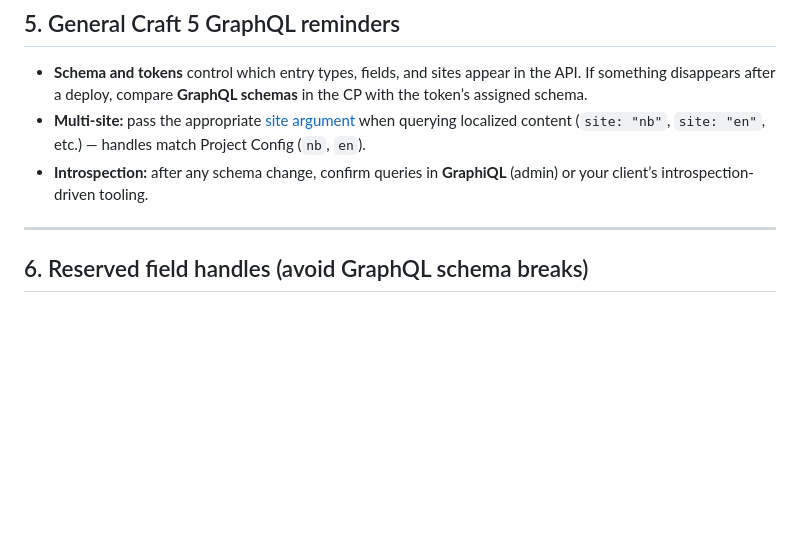
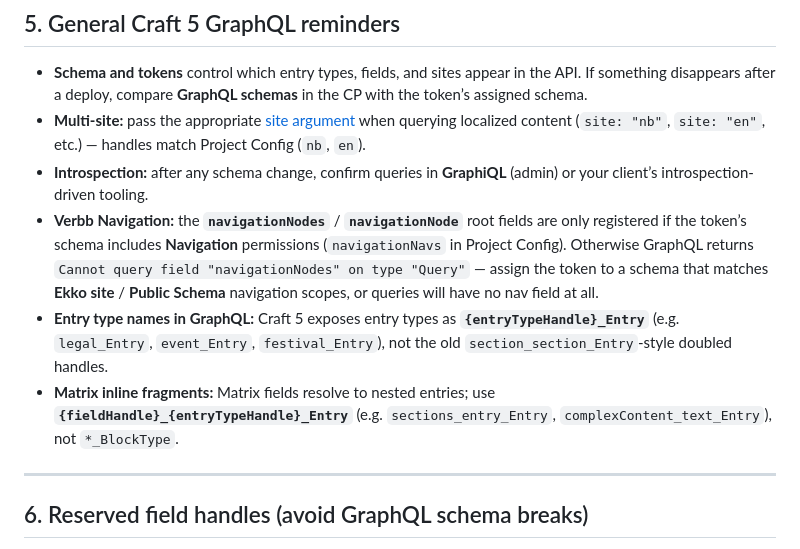
Before and after one commit to Kulturhuset-Ostre-AS/ostre-ekko-web-backend, a Markdown page: docs/graphql-frontend-migration.md, the part around the change. Drawn GitHub-style; blank space fills up the shorter version.

Commit message:
Document Craft 5 GraphQL: navigation token scope, entry types, matrix fragments

```diff
--- a/docs/graphql-frontend-migration.md
+++ b/docs/graphql-frontend-migration.md
@@ -98,6 +98,9 @@ The **`mikestecker/craft-videoembedder`** plugin was removed (no Craft 4+ compat
 - **Schema and tokens** control which entry types, fields, and sites appear in the API. If something disappears after a deploy, compare **GraphQL schemas** in the CP with the token’s assigned schema.
 - **Multi-site:** pass the appropriate [site argument](https://craftcms.com/docs/5.x/development/graphql.html#querying-elements) when querying localized content (`site: "nb"`, `site: "en"`, etc.) — handles match Project Config (`nb`, `en`).
 - **Introspection:** after any schema change, confirm queries in **GraphiQL** (admin) or your client’s introspection-driven tooling.
+- **Verbb Navigation:** the **`navigationNodes`** / **`navigationNode`** root fields are only registered if the token’s schema includes **Navigation** permissions (`navigationNavs` in Project Config). Otherwise GraphQL returns `Cannot query field "navigationNodes" on type "Query"` — assign the token to a schema that matches **Ekko site** / **Public Schema** navigation scopes, or queries will have no nav field at all.
+- **Entry type names in GraphQL:** Craft 5 exposes entry types as **`{entryTypeHandle}_Entry`** (e.g. `legal_Entry`, `event_Entry`, `festival_Entry`), not the old `section_section_Entry`-style doubled handles.
+- **Matrix inline fragments:** Matrix fields resolve to nested entries; use **`{fieldHandle}_{entryTypeHandle}_Entry`** (e.g. `sections_entry_Entry`, `complexContent_text_Entry`), not `*_BlockType`.
 
 ---
 
```
